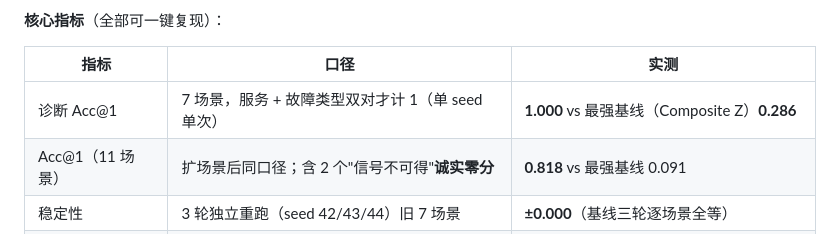
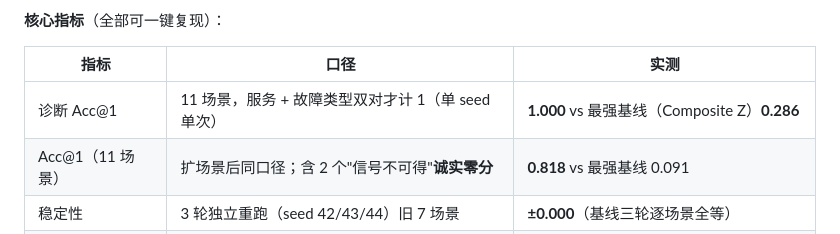
Before and after one commit to Feynman-qcoder/sre-incident-agent, a Markdown page: README.md, the part around the change. Drawn GitHub-style.

```diff
--- a/README.md
+++ b/README.md
@@ -24,7 +24,7 @@
 
 | 指标 | 口径 | 实测 |
 |---|---|---|
-| 诊断 Acc@1 | 7 场景，服务 + 故障类型双对才计 1（单 seed 单次） | **1.000** vs 最强基线（Composite Z）**0.286** |
+| 诊断 Acc@1 | 11 场景，服务 + 故障类型双对才计 1（单 seed 单次） | **1.000** vs 最强基线（Composite Z）**0.286** |
 | Acc@1（11 场景） | 扩场景后同口径；含 2 个"信号不可得"**诚实零分** | **0.818** vs 最强基线 0.091 |
 | 稳定性 | 3 轮独立重跑（seed 42/43/44）旧 7 场景 | **±0.000**（基线三轮逐场景全等） |
 | 告警 → 开查 | 告警出现到调查启动 | **2s**（注入 → 报告 **94s**） |
```
